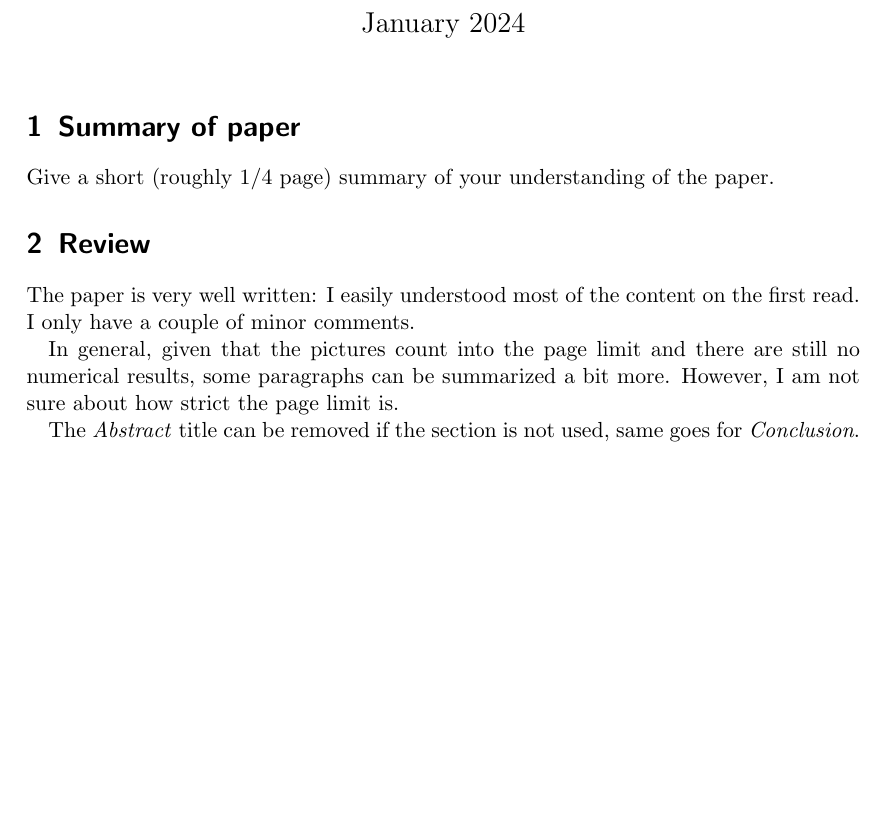
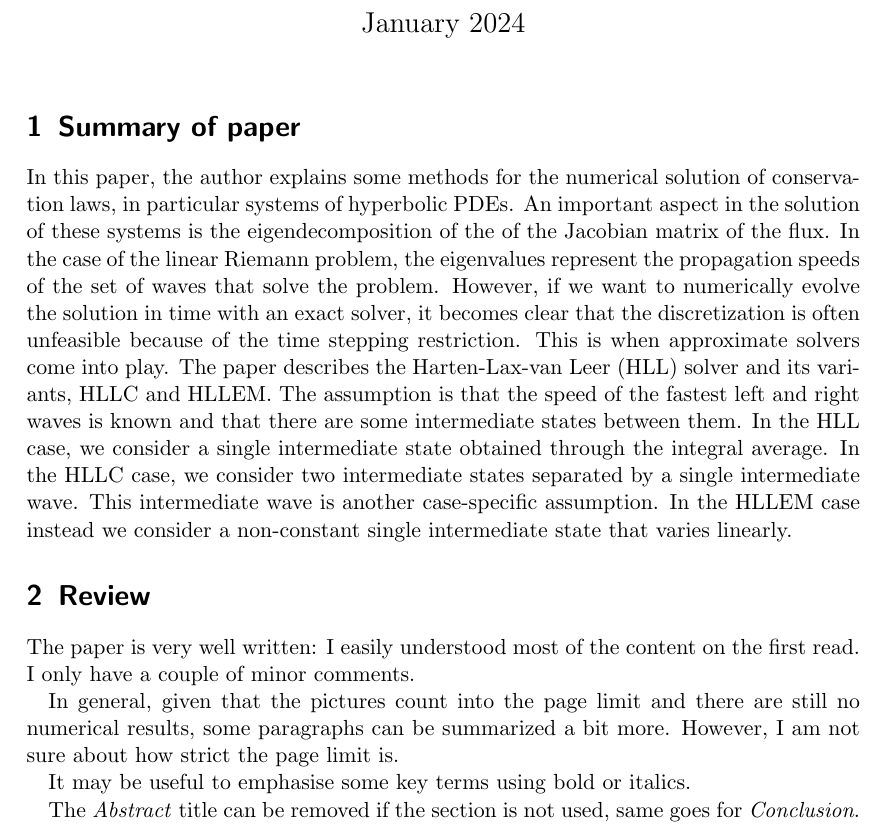
Before and after one commit to matilde-t/Seminar-Course---Fundamentals-of-Wave-Simulation, a LaTeX document (review.tex): part of page 1 of 2, cut so that both start at the same text, the shorter picture padded with empty space. Compiled offline with pdfLaTeX.

Commit message:
write summary review

```diff
--- a/review.tex
+++ b/review.tex
@@ -11,13 +11,16 @@
 \maketitle
 
 \section{Summary of paper}
-Give a short (roughly 1/4 page) summary of your understanding of the paper.
+
+In this paper, the author explains some methods for the numerical solution of conservation laws, in particular systems of hyperbolic PDEs. An important aspect in the solution of these systems is the eigendecomposition of the of the Jacobian matrix of the flux. In the case of the linear Riemann problem, the eigenvalues represent the propagation speeds of the set of waves that solve the problem. However, if we want to numerically evolve the solution in time with an exact solver, it becomes clear that the discretization is often unfeasible because of the time stepping restriction. This is when approximate solvers come into play. The paper describes the Harten-Lax-van Leer (HLL) solver and its variants, HLLC and HLLEM. The assumption is that the speed of the fastest left and right waves is known and that there are some intermediate states between them. In the HLL case, we consider a single intermediate state obtained through the integral average. In the HLLC case, we consider two intermediate states separated by a single intermediate wave. This intermediate wave is another case-specific assumption. In the HLLEM case instead we consider a non-constant single intermediate state that varies linearly.
 
 \section{Review}
 
 The paper is very well written: I easily understood most of the content on the first read. I only have a couple of minor comments.
 
 In general, given that the pictures count into the page limit and there are still no numerical results, some paragraphs can be summarized a bit more. However, I am not sure about how strict the page limit is.
+
+It may be useful to emphasise some key terms using bold or italics.
 
 The \textit{Abstract} title can be removed if the section is not used, same goes for \textit{Conclusion}.
 
```
